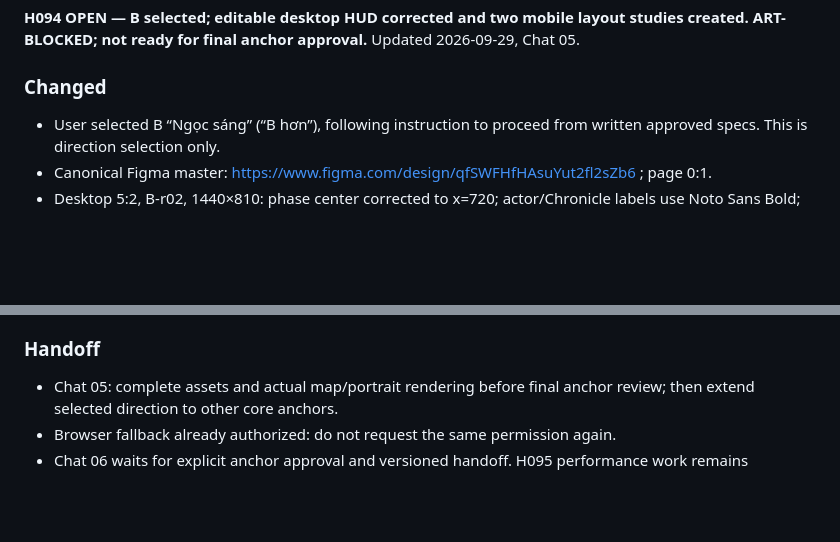
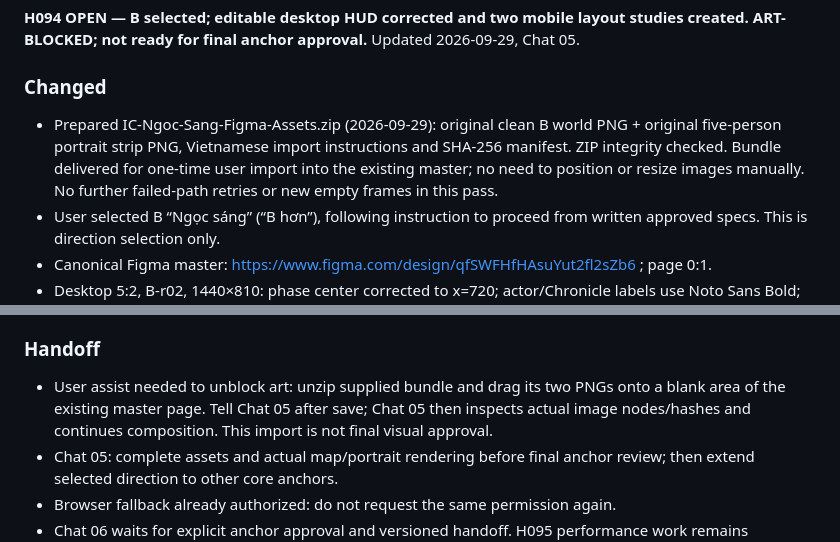
Before and after one commit to ppop11752-code/intergenerational-contract, a Markdown page: reports/05_CURRENT.md, 2 parts joined by grey strips. Rendered like a GitHub page; blank space fills up the shorter version.

Commit message:
docs(ui): prepare asset bundle and minimal manual Figma import recovery

```diff
--- a/reports/05_CURRENT.md
+++ b/reports/05_CURRENT.md
@@ -7,6 +7,7 @@
 Updated 2026-09-29, Chat 05.
 
 ### Changed
+- Prepared IC-Ngoc-Sang-Figma-Assets.zip (2026-09-29): original clean B world PNG + original five-person portrait strip PNG, Vietnamese import instructions and SHA-256 manifest. ZIP integrity checked. Bundle delivered for one-time user import into the existing master; no need to position or resize images manually. No further failed-path retries or new empty frames in this pass.
 - User selected B “Ngọc sáng” (“B hơn”), following instruction to proceed from written approved specs. This is direction selection only.
 - Canonical Figma master: https://www.figma.com/design/qfSWFHfHAsuYut2fl2sZb6 ; page 0:1.
 - Desktop 5:2, B-r02, 1440×810: phase center corrected to x=720; actor/Chronicle labels use Noto Sans Bold; settings, home and Government glyphs replaced by editable vector icons. Government token distinguished in red.
@@ -40,6 +41,7 @@ Generated decoration/illustrative data is not gameplay authority. Maintain four
 - Historic production before-state has not been newly captured.
 
 ### Handoff
+- User assist needed to unblock art: unzip supplied bundle and drag its two PNGs onto a blank area of the existing master page. Tell Chat 05 after save; Chat 05 then inspects actual image nodes/hashes and continues composition. This import is not final visual approval.
 - Chat 05: complete assets and actual map/portrait rendering before final anchor review; then extend selected direction to other core anchors.
 - Browser fallback already authorized: do not request the same permission again.
 - Chat 06 waits for explicit anchor approval and versioned handoff. H095 performance work remains separate.
```
